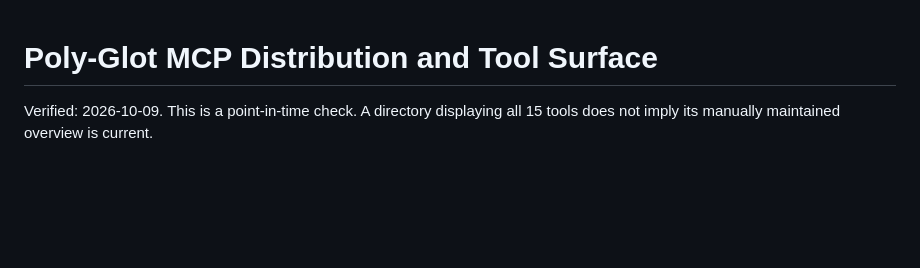
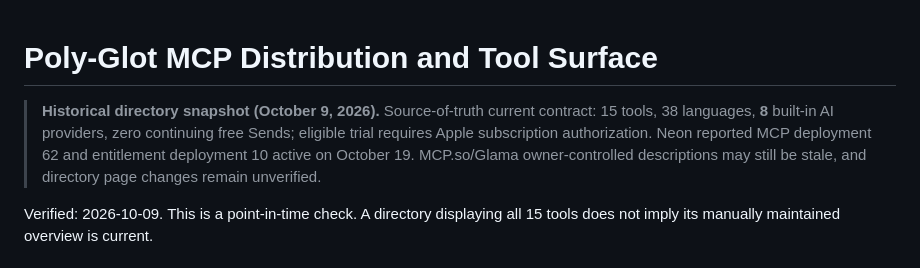
Before and after one commit to hmoses/poly-glot-ai-workspace, a Markdown page: docs/SURFACE_MATRIX.md, the part around the change. Drawn GitHub-style; blank space fills up the shorter version.

Commit message:
docs: flag historical parity and directory snapshots as superseded

```diff
--- a/docs/SURFACE_MATRIX.md
+++ b/docs/SURFACE_MATRIX.md
@@ -1,4 +1,6 @@
 # Poly-Glot MCP Distribution and Tool Surface
+
+> **Historical directory snapshot (October 9, 2026).** Source-of-truth current contract: 15 tools, 38 languages, **8** built-in AI providers, zero continuing free Sends; eligible trial requires Apple subscription authorization. Neon reported MCP deployment 62 and entitlement deployment 10 active on October 19. MCP.so/Glama owner-controlled descriptions may still be stale, and directory page changes remain unverified.
 
 Verified: 2026-10-09. This is a point-in-time check. A directory displaying all 15 tools does not imply its manually maintained overview is current.
 
```
